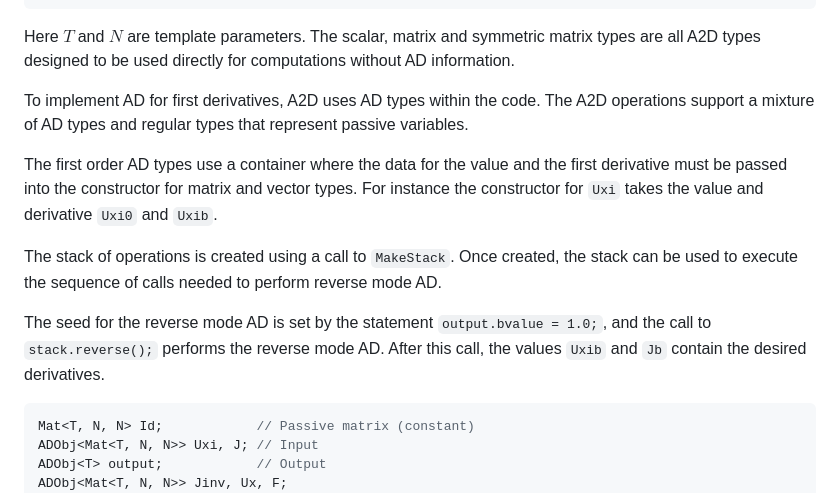
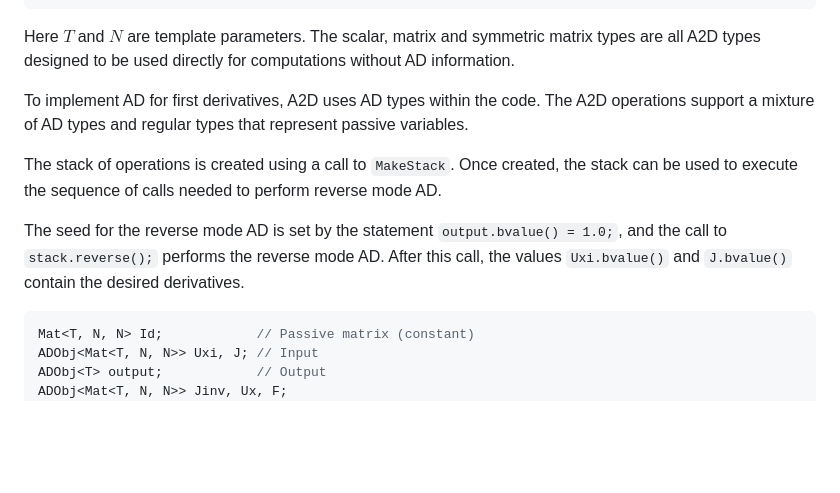
Before and after one commit to smdogroup/a2d, a Markdown page: include/ad/README.md, the part around the change. Rendered like a GitHub page; blank space fills up the shorter version.

````diff
--- a/include/ad/README.md
+++ b/include/ad/README.md
@@ -265,11 +265,9 @@ Here $T$ and $N$ are template parameters. The scalar, matrix and symmetric matri
 
 To implement AD for first derivatives, A2D uses AD types within the code. The A2D operations support a mixture of AD types and regular types that represent passive variables.
 
-The first order AD types use a container where the data for the value and the first derivative must be passed into the constructor for matrix and vector types. For instance the constructor for `Uxi` takes the value and derivative `Uxi0` and `Uxib`.
-
 The stack of operations is created using a call to `MakeStack`. Once created, the stack can be used to execute the sequence of calls needed to perform reverse mode AD.
 
-The seed for the reverse mode AD is set by the statement `output.bvalue = 1.0;`, and the call to `stack.reverse();` performs the reverse mode AD. After this call, the values `Uxib` and `Jb` contain the desired derivatives.
+The seed for the reverse mode AD is set by the statement `output.bvalue() = 1.0;`, and the call to `stack.reverse();` performs the reverse mode AD. After this call, the values `Uxi.bvalue()` and `J.bvalue()` contain the desired derivatives.
 
 ```c++
 Mat<T, N, N> Id;            // Passive matrix (constant)
````
